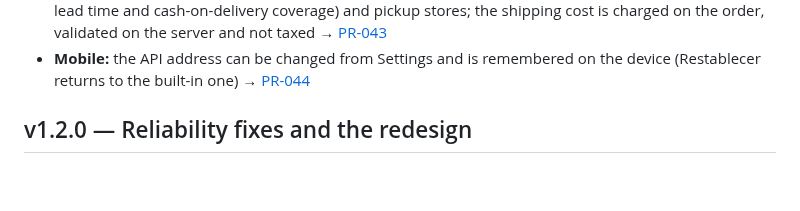
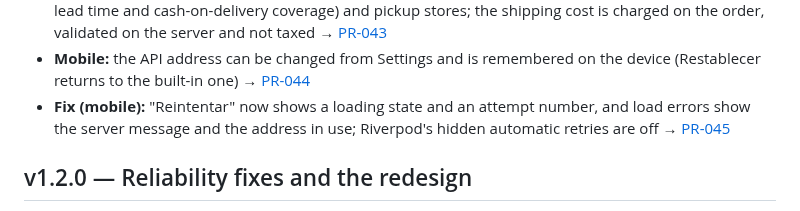
Before and after one commit to davidtriminio/catrashop, a Markdown page: CHANGELOG.md, the part around the change. GitHub-like rendering; blank space fills up the shorter version.

Commit message:
docs(git): add simulated PR-045 for the mobile retry feedback

```diff
--- a/CHANGELOG.md
+++ b/CHANGELOG.md
@@ -31,6 +31,8 @@ Each entry links the Architecture Decision Record and the simulated Pull Request
   not taxed → [PR-043](docs/git/prs/PR-043-national-shipping.md)
 - **Mobile:** the API address can be changed from Settings and is remembered on the device (Restablecer returns to the
   built-in one) → [PR-044](docs/git/prs/PR-044-mobile-api-url.md)
+- **Fix (mobile):** "Reintentar" now shows a loading state and an attempt number, and load errors show the server message and
+  the address in use; Riverpod's hidden automatic retries are off → [PR-045](docs/git/prs/PR-045-mobile-load-retry.md)
 
 ## v1.2.0 — Reliability fixes and the redesign
 - **Fix:** the account page no longer fails when the customer profile is created by concurrent requests
```
Also changed, not shown: 2 other files.
